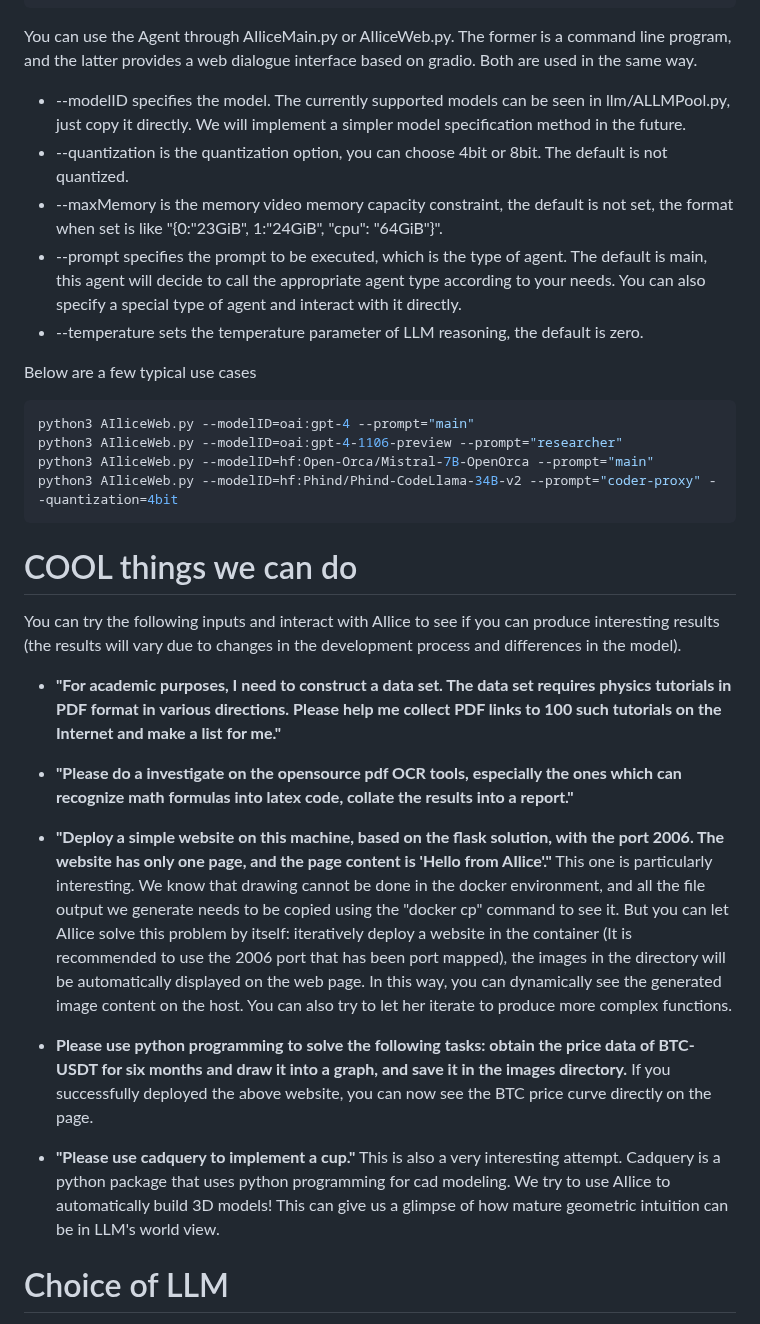
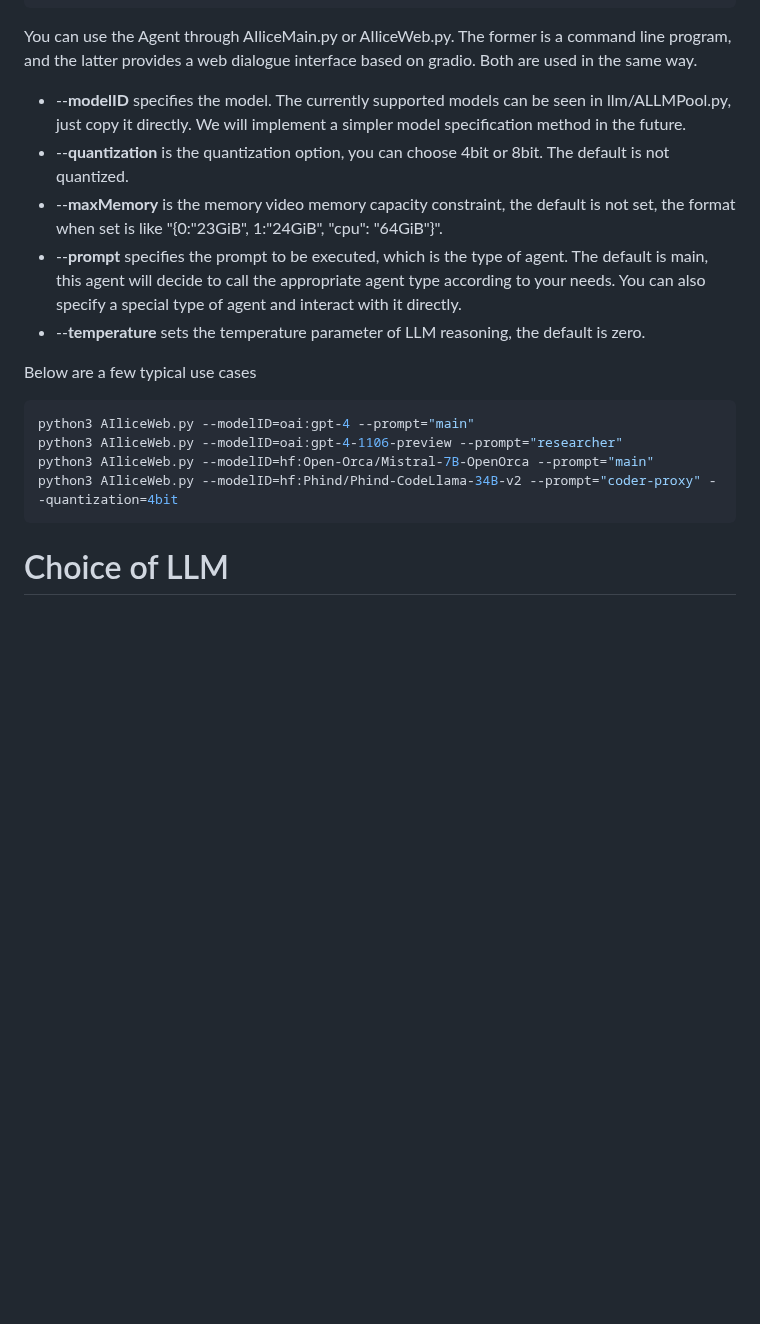
Before and after one commit to myshell-ai/AIlice, a Markdown page: README.md, the part around one of its changes. GitHub-like rendering; blank space fills up the shorter version.

````diff
--- a/README.md
+++ b/README.md
@@ -67,13 +87,13 @@ conda activate ailice
 You can use the Agent through AIliceMain.py or AIliceWeb.py. The former is a command line program, and the latter provides a web dialogue interface based on gradio. Both
 are used in the same way.
 
-- --modelID specifies the model. The currently supported models can be seen in llm/ALLMPool.py, just copy it directly. We will implement a simpler model specification method
+- --**modelID** specifies the model. The currently supported models can be seen in llm/ALLMPool.py, just copy it directly. We will implement a simpler model specification method
 in the future.
-- --quantization is the quantization option, you can choose 4bit or 8bit. The default is not quantized.
-- --maxMemory is the memory video memory capacity constraint, the default is not set, the format when set is like "{0:"23GiB", 1:"24GiB", "cpu": "64GiB"}".
-- --prompt specifies the prompt to be executed, which is the type of agent. The default is main, this agent will decide to call the appropriate agent type according to your
+- --**quantization** is the quantization option, you can choose 4bit or 8bit. The default is not quantized.
+- --**maxMemory** is the memory video memory capacity constraint, the default is not set, the format when set is like "{0:"23GiB", 1:"24GiB", "cpu": "64GiB"}".
+- --**prompt** specifies the prompt to be executed, which is the type of agent. The default is main, this agent will decide to call the appropriate agent type according to your
 needs. You can also specify a special type of agent and interact with it directly.
-- --temperature sets the temperature parameter of LLM reasoning, the default is zero.
+- --**temperature** sets the temperature parameter of LLM reasoning, the default is zero.
 
 Below are a few typical use cases
 
@@ -83,26 +103,6 @@ python3 AIliceWeb.py --modelID=oai:gpt-4-1106-preview --prompt="researcher"
 python3 AIliceWeb.py --modelID=hf:Open-Orca/Mistral-7B-OpenOrca --prompt="main"
 python3 AIliceWeb.py --modelID=hf:Phind/Phind-CodeLlama-34B-v2 --prompt="coder-proxy" --quantization=4bit
 ```
-
-# COOL things we can do
-You can try the following inputs and interact with AIlice to see if you can produce interesting results (the results will vary due to changes in the development process and differences in the model).
-
-- **"For academic purposes, I need to construct a data set. The data set requires physics tutorials in PDF format in various directions. Please help me collect PDF links to 100 such tutorials on the Internet and make a list for me."**
-
-- **"Please do a investigate on the opensource pdf OCR tools, especially the ones which can recognize math formulas into latex code, collate the results into a report."**
-
-- **"Deploy a simple website on this machine, based on the flask solution, with the port 2006. The website has only one page, and the page content is 'Hello from AIlice'."**
-This one is particularly interesting. We know that drawing cannot be done in the docker environment, and all the file output we generate needs to be copied using the "docker
-cp" command to see it. But you can let AIlice solve this problem by itself: iteratively deploy a website in the container (It is recommended to use the 2006 port that has been
-port mapped), the images in the directory will be automatically displayed on the web page. In this way, you can dynamically see the generated image content on the host. You can
-also try to let her iterate to produce more complex functions.
-
-- **Please use python programming to solve the following tasks: obtain the price data of BTC-USDT for six months and draw it into a graph, and save it in the images directory.**
-If you successfully deployed the above website, you can now see the BTC price curve directly on the page.
-
-- **"Please use cadquery to implement a cup."**
-This is also a very interesting attempt. Cadquery is a python package that uses python programming for cad modeling. We try to use AIlice to automatically build 3D models! This
-can give us a glimpse of how mature geometric intuition can be in LLM's world view.
 
 
 # Choice of LLM
````
Also changed, not shown: other parts of README.md (+36 -15 lines).
